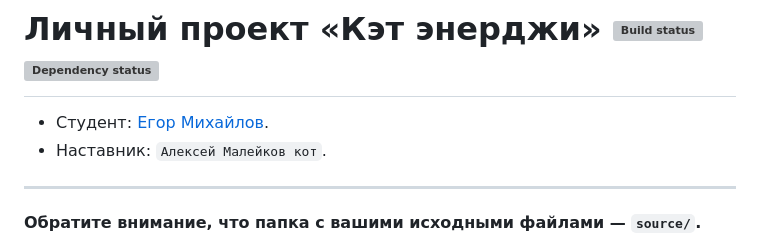
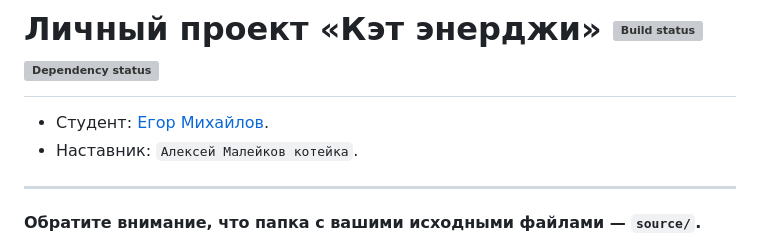
Before and after one commit to YegorMihailov/catenergy, a Markdown page: Readme.md, the part around the change. GitHub-like rendering; grey boxes are pictures that could not be loaded.

Commit message:
Change coach name and add nickname

```diff
--- a/Readme.md
+++ b/Readme.md
@@ -1,7 +1,7 @@
 # Личный проект «Кэт энерджи» [![Build status][travis-image]][travis-url] [![Dependency status][dependency-image]][dependency-url]
 
 - Студент: [Егор Михайлов](https://up.htmlacademy.ru/adaptive/20/user/1487923).
-- Наставник: `Алексей Малейков кот`.
+- Наставник: `Алексей Малейков котейка`.
 
 ---
 
```
